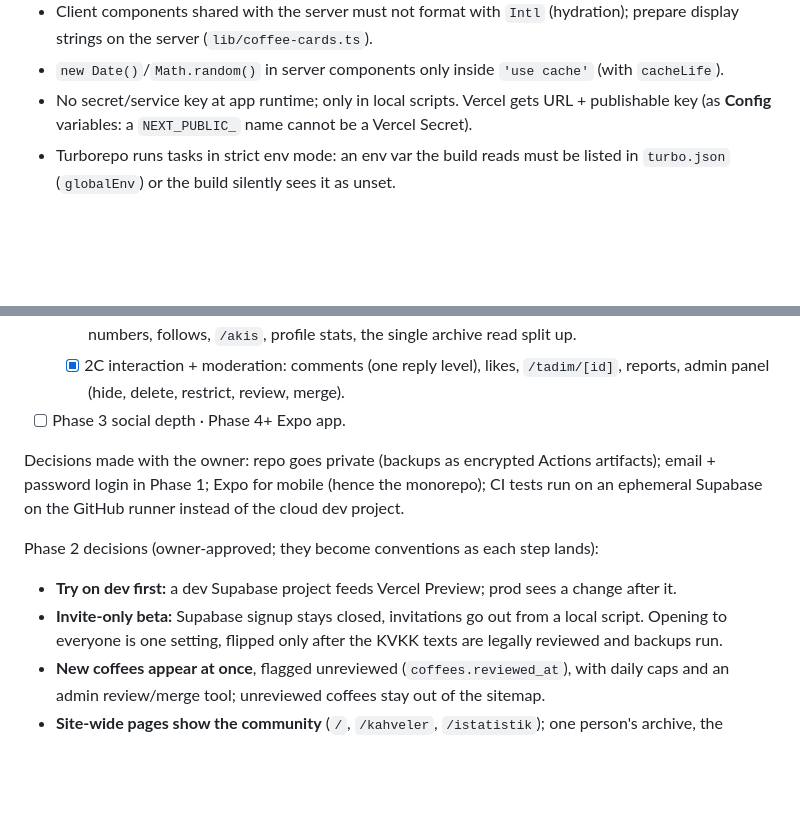
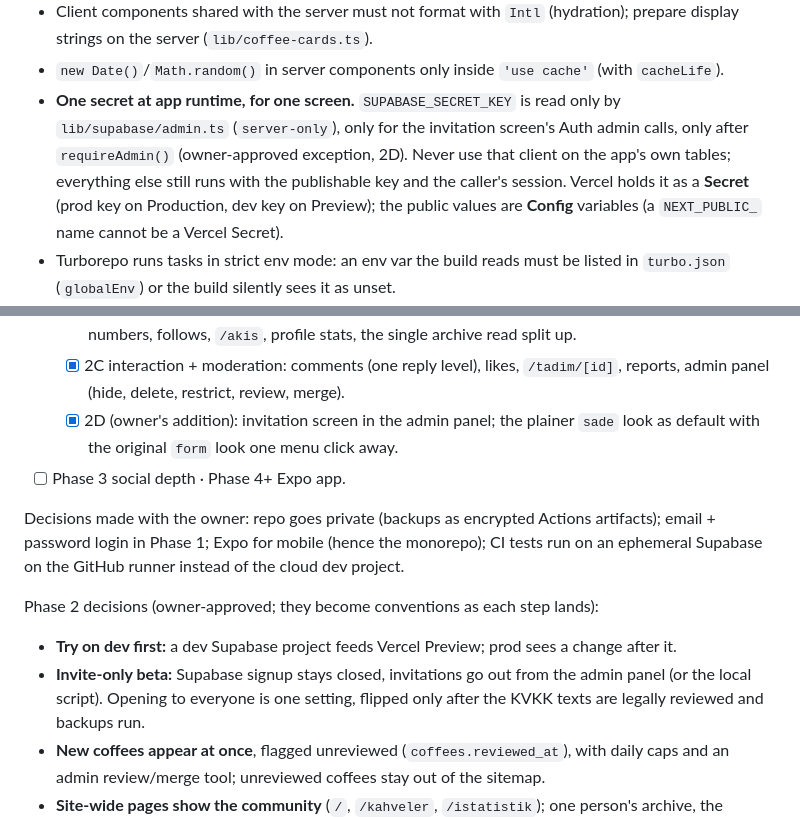
Before and after one commit to OsmanYagmur/Espressoir, a Markdown page: CLAUDE.md, 2 parts joined by grey strips. GitHub-like rendering; blank space fills up the shorter version.

```diff
--- a/CLAUDE.md
+++ b/CLAUDE.md
@@ -110,8 +110,12 @@ data/                        owner's Notion export + reports (git-ignored)
 - Client components shared with the server must not format with `Intl` (hydration); prepare
   display strings on the server (`lib/coffee-cards.ts`).
 - `new Date()`/`Math.random()` in server components only inside `'use cache'` (with `cacheLife`).
-- No secret/service key at app runtime; only in local scripts. Vercel gets URL + publishable key
-  (as **Config** variables: a `NEXT_PUBLIC_` name cannot be a Vercel Secret).
+- **One secret at app runtime, for one screen.** `SUPABASE_SECRET_KEY` is read only by
+  `lib/supabase/admin.ts` (`server-only`), only for the invitation screen's Auth admin calls,
+  only after `requireAdmin()` (owner-approved exception, 2D). Never use that client on the app's
+  own tables; everything else still runs with the publishable key and the caller's session.
+  Vercel holds it as a **Secret** (prod key on Production, dev key on Preview); the public
+  values are **Config** variables (a `NEXT_PUBLIC_` name cannot be a Vercel Secret).
 - Turborepo runs tasks in strict env mode: an env var the build reads must be listed in
   `turbo.json` (`globalEnv`) or the build silently sees it as unset.
 - `getSiteUrl()` reads `NEXT_PUBLIC_SITE_URL`, then Vercel's `VERCEL_*`, then `siteConfig.url`.
@@ -253,6 +277,8 @@ Community (Phase 2B):
         numbers, follows, `/akis`, profile stats, the single archive read split up.
   - [x] 2C interaction + moderation: comments (one reply level), likes, `/tadim/[id]`, reports,
         admin panel (hide, delete, restrict, review, merge).
+  - [x] 2D (owner's addition): invitation screen in the admin panel; the plainer `sade` look
+        as default with the original `form` look one menu click away.
 - [ ] Phase 3 social depth · Phase 4+ Expo app.
 
 Decisions made with the owner: repo goes private (backups as encrypted Actions artifacts);
@@ -262,7 +288,8 @@ ephemeral Supabase on the GitHub runner instead of the cloud dev project.
 Phase 2 decisions (owner-approved; they become conventions as each step lands):
 
 - **Try on dev first:** a dev Supabase project feeds Vercel Preview; prod sees a change after it.
-- **Invite-only beta:** Supabase signup stays closed, invitations go out from a local script.
+- **Invite-only beta:** Supabase signup stays closed, invitations go out from the admin panel
+  (or the local script).
   Opening to everyone is one setting, flipped only after the KVKK texts are legally reviewed and
   backups run.
 - **New coffees appear at once**, flagged unreviewed (`coffees.reviewed_at`), with daily caps and
```
Also changed, not shown: other parts of CLAUDE.md (+27 -4 lines), README.md (+2 -1 lines).
